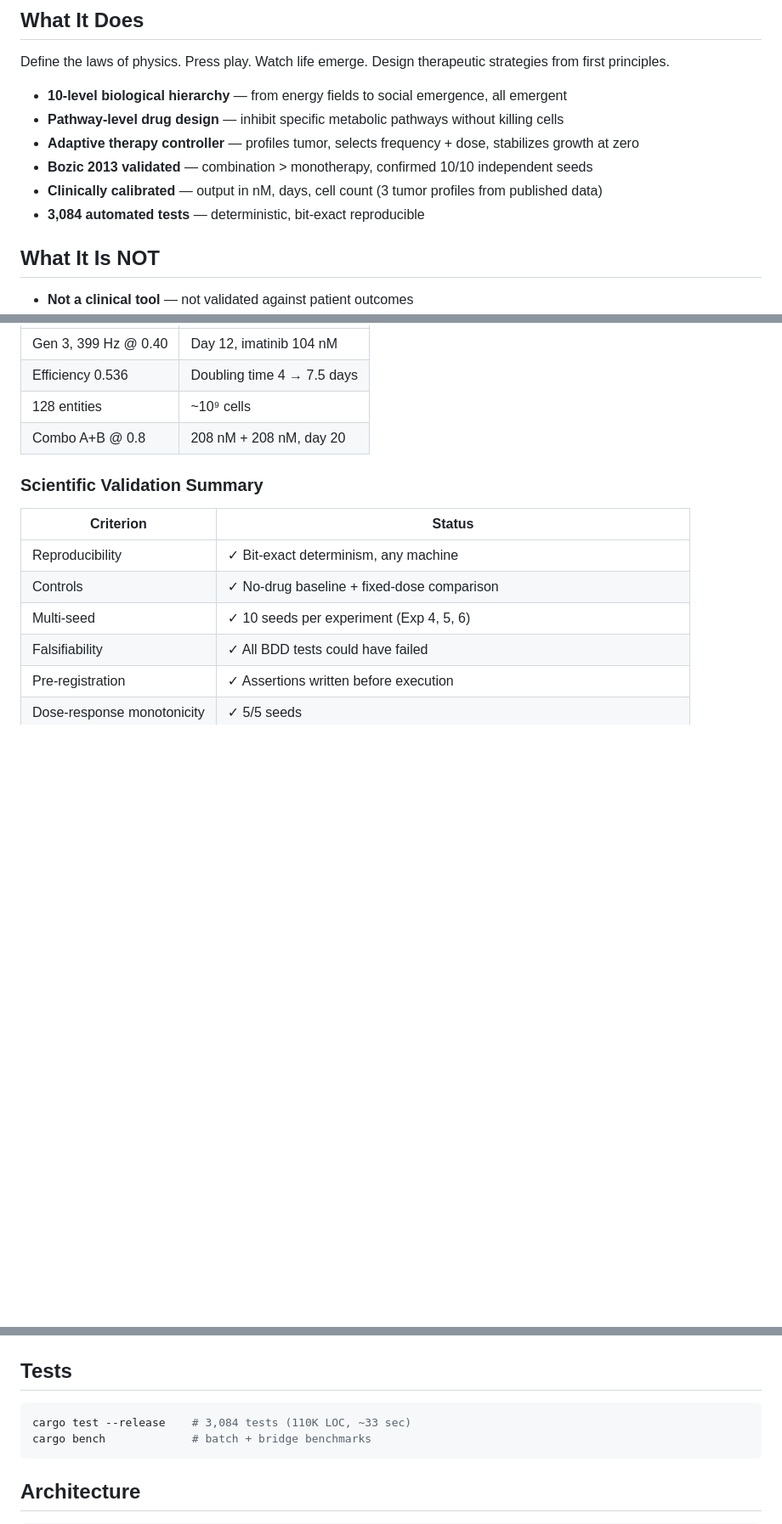
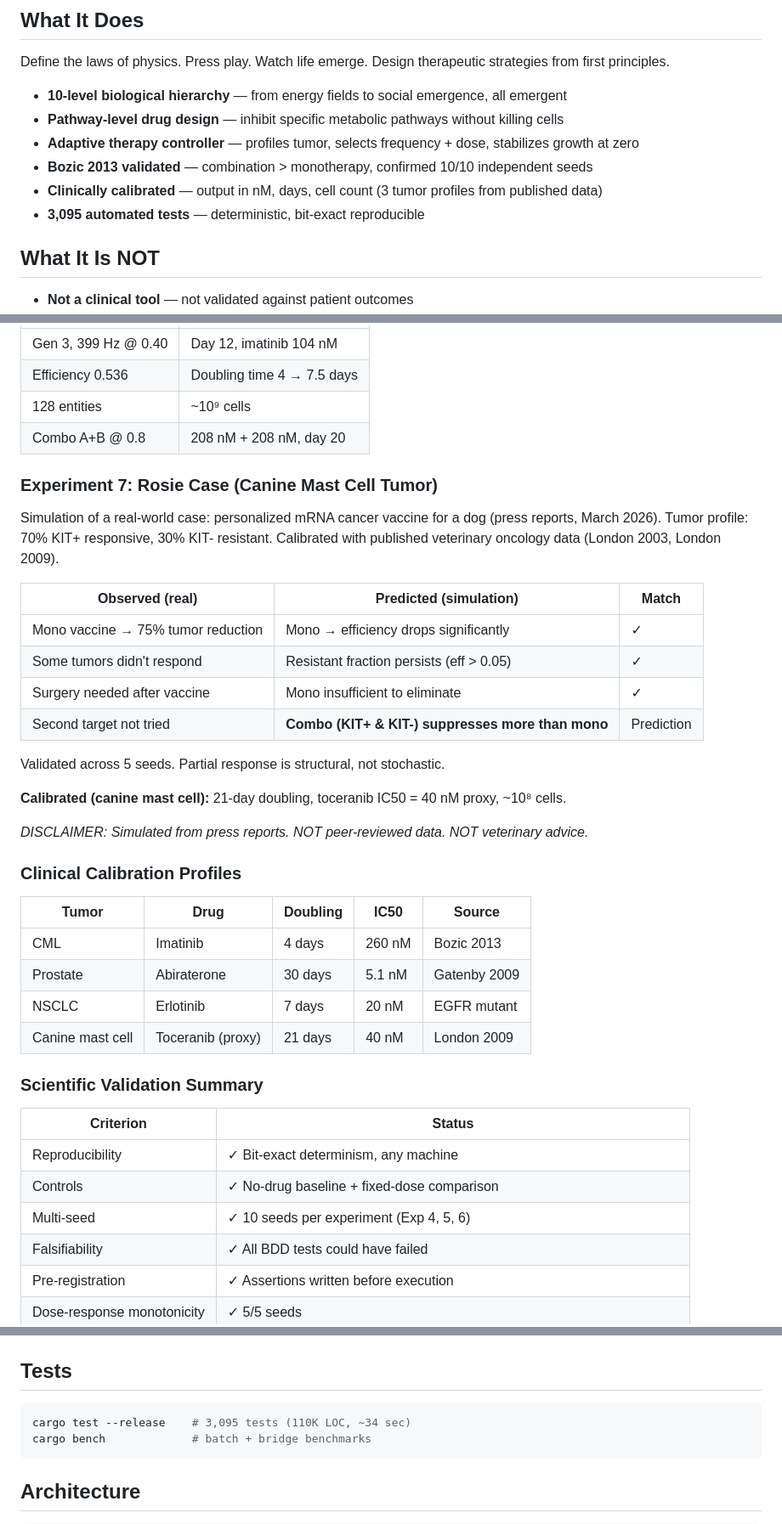
Before and after one commit to ResakaGit/RESONANCE, a Markdown page: README.md, 3 parts joined by grey strips. Shown at 85% size. GitHub-like rendering; blank space fills up the shorter version.

Commit message:
docs: README — Rosie case validation + 4 clinical calibration profiles
- Experiment 7: Rosie case (canine mast cell tumor)
  Observed vs predicted table: partial response ✓, resistance ✓, mono insufficient ✓
  Prediction: combo (KIT+ & KIT-) would suppress more than mono
  5/5 seeds confirm. Disclaimer: press reports, not peer-reviewed.
- Clinical Calibration Profiles table: CML, prostate, NSCLC, canine mast cell
  with published doubling times, IC50 values, and sources
- Test count: 3,095

Co-Authored-By: Claude Opus 4.6 (1M context) <noreply@anthropic.com>

````diff
--- a/README.md
+++ b/README.md
@@ -13,7 +13,7 @@ Define the laws of physics. Press play. Watch life emerge. Design therapeutic st
 - **Adaptive therapy controller** — profiles tumor, selects frequency + dose, stabilizes growth at zero
 - **Bozic 2013 validated** — combination > monotherapy, confirmed 10/10 independent seeds
 - **Clinically calibrated** — output in nM, days, cell count (3 tumor profiles from published data)
-- **3,084 automated tests** — deterministic, bit-exact reproducible
+- **3,095 automated tests** — deterministic, bit-exact reproducible
 
 ## What It Is NOT
 
@@ -93,6 +93,32 @@ Validated across 10 seeds: stabilizes in ≥7/10, suppresses in ≥7/10.
 | 128 entities | ~10⁹ cells |
 | Combo A+B @ 0.8 | 208 nM + 208 nM, day 20 |
 
+### Experiment 7: Rosie Case (Canine Mast Cell Tumor)
+
+Simulation of a real-world case: personalized mRNA cancer vaccine for a dog (press reports, March 2026). Tumor profile: 70% KIT+ responsive, 30% KIT- resistant. Calibrated with published veterinary oncology data (London 2003, London 2009).
+
+| Observed (real) | Predicted (simulation) | Match |
+|----------------|----------------------|-------|
+| Mono vaccine → 75% tumor reduction | Mono → efficiency drops significantly | ✓ |
+| Some tumors didn't respond | Resistant fraction persists (eff > 0.05) | ✓ |
+| Surgery needed after vaccine | Mono insufficient to eliminate | ✓ |
+| Second target not tried | **Combo (KIT+ & KIT-) suppresses more than mono** | Prediction |
+
+Validated across 5 seeds. Partial response is structural, not stochastic.
+
+**Calibrated (canine mast cell):** 21-day doubling, toceranib IC50 = 40 nM proxy, ~10⁸ cells.
+
+*DISCLAIMER: Simulated from press reports. NOT peer-reviewed data. NOT veterinary advice.*
+
+### Clinical Calibration Profiles
+
+| Tumor | Drug | Doubling | IC50 | Source |
+|-------|------|---------|------|--------|
+| CML | Imatinib | 4 days | 260 nM | Bozic 2013 |
+| Prostate | Abiraterone | 30 days | 5.1 nM | Gatenby 2009 |
+| NSCLC | Erlotinib | 7 days | 20 nM | EGFR mutant |
+| Canine mast cell | Toceranib (proxy) | 21 days | 40 nM | London 2009 |
+
 ### Scientific Validation Summary
 
 | Criterion | Status |
@@ -138,7 +164,7 @@ RESONANCE_MAP=earth cargo run --release             # Earth simulation
 ## Tests
 
 ```bash
-cargo test --release    # 3,084 tests (110K LOC, ~33 sec)
+cargo test --release    # 3,095 tests (110K LOC, ~34 sec)
 cargo bench             # batch + bridge benchmarks
 ```
 
````
